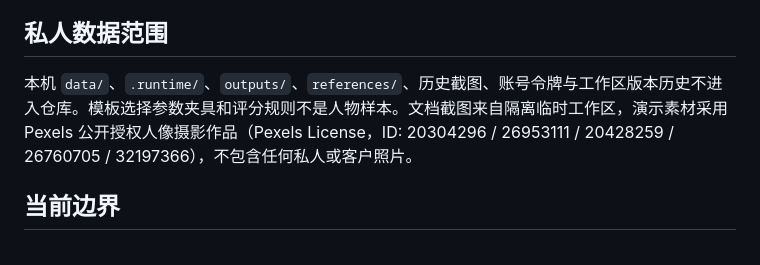
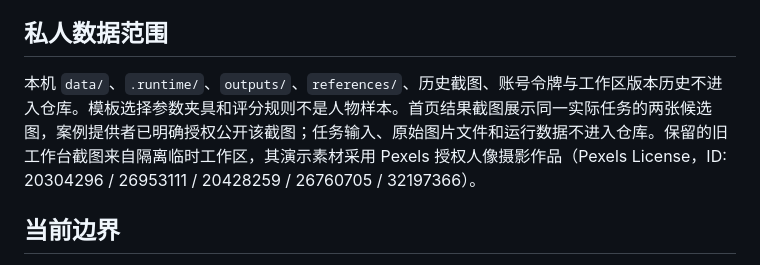
Before and after one commit to Xinko2438/Portrait-Lab, a Markdown page: docs/VALIDATION.md, the part around the change. Rendered like a GitHub page.

```diff
--- a/docs/VALIDATION.md
+++ b/docs/VALIDATION.md
@@ -18,7 +18,7 @@
 
 ## 私人数据范围
 
-本机 `data/`、`.runtime/`、`outputs/`、`references/`、历史截图、账号令牌与工作区版本历史不进入仓库。模板选择参数夹具和评分规则不是人物样本。文档截图来自隔离临时工作区，演示素材采用 Pexels 公开授权人像摄影作品（Pexels License，ID: 20304296 / 26953111 / 20428259 / 26760705 / 32197366），不包含任何私人或客户照片。
+本机 `data/`、`.runtime/`、`outputs/`、`references/`、历史截图、账号令牌与工作区版本历史不进入仓库。模板选择参数夹具和评分规则不是人物样本。首页结果截图展示同一实际任务的两张候选图，案例提供者已明确授权公开该截图；任务输入、原始图片文件和运行数据不进入仓库。保留的旧工作台截图来自隔离临时工作区，其演示素材采用 Pexels 授权人像摄影作品（Pexels License，ID: 20304296 / 26953111 / 20428259 / 26760705 / 32197366）。
 
 ## 当前边界
 
```
Also changed, not shown: README.md (+5 -3 lines), docs/results-capture.jpg, 1 other file.
